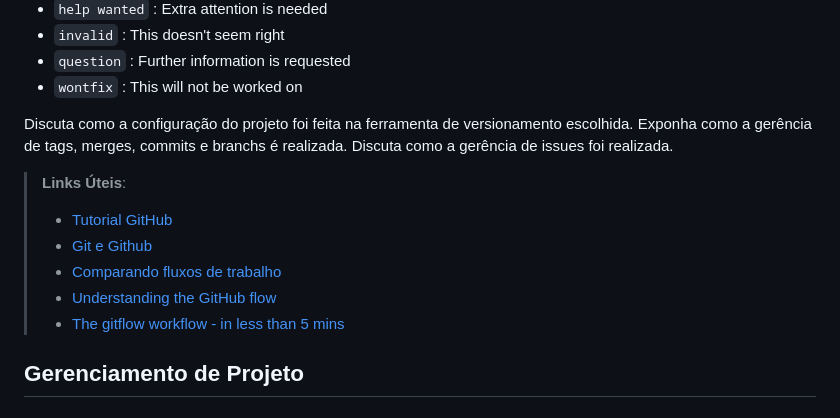
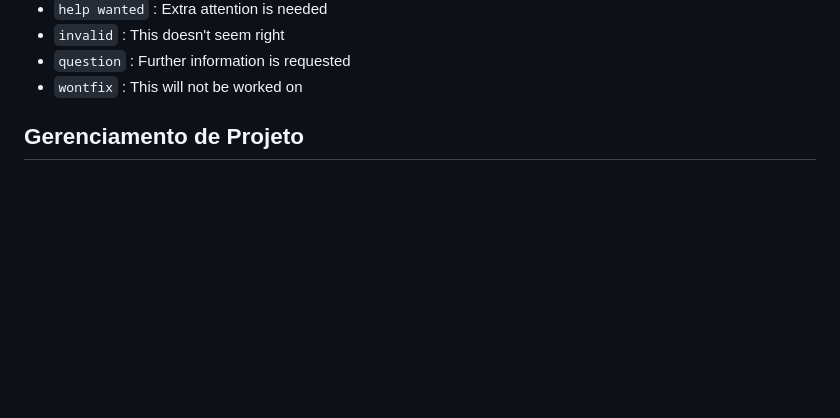
Before and after one commit to ICEI-PUC-Minas-PMV-ADS/pmv-ads-2023-2-e2-proj-int-t10-pmv-ads-2023-2-e2-carteiraorganizada, a Markdown page: docs/03-Metodologia.md, the part around the change. GitHub-like rendering; blank space fills up the shorter version.

```diff
--- a/docs/03-Metodologia.md
+++ b/docs/03-Metodologia.md
@@ -41,16 +41,6 @@ etiquetas:
 - `invalid` : This doesn't seem right
 - `question` : Further information is requested
 - `wontfix` : This will not be worked on
-
-
-Discuta como a configuração do projeto foi feita na ferramenta de versionamento escolhida. Exponha como a gerência de tags, merges, commits e branchs é realizada. Discuta como a gerência de issues foi realizada.
-
-> **Links Úteis**:
-> - [Tutorial GitHub](https://guides.github.com/activities/hello-world/)
-> - [Git e Github](https://www.youtube.com/playlist?list=PLHz_AreHm4dm7ZULPAmadvNhH6vk9oNZA)
->  - [Comparando fluxos de trabalho](https://www.atlassian.com/br/git/tutorials/comparing-workflows)
-> - [Understanding the GitHub flow](https://guides.github.com/introduction/flow/)
-> - [The gitflow workflow - in less than 5 mins](https://www.youtube.com/watch?v=1SXpE08hvGs)
 
 ## Gerenciamento de Projeto
 
```
